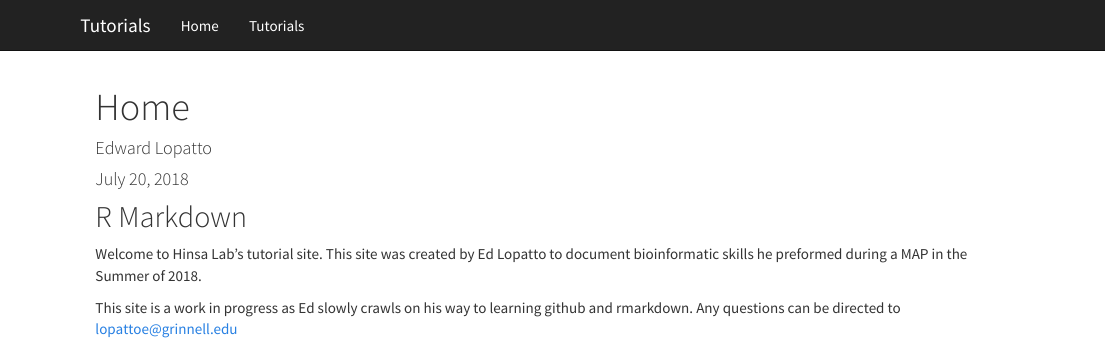
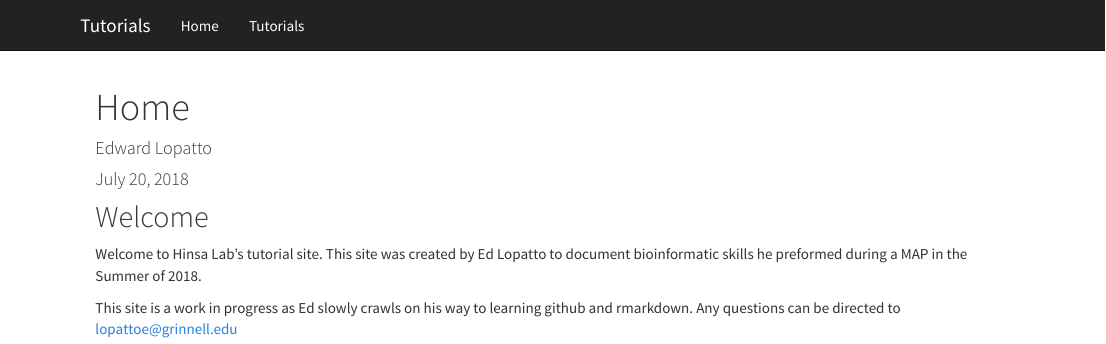
Before and after one commit to Ed-L/Tutorials, an R Markdown document (index.Rmd): the page in a window 1100 px wide, from its top. Rendered offline with R 4.5, knitr and Pandoc, with nearby package versions.

Commit message:
remove Rmarkdown title

````diff
--- a/index.Rmd
+++ b/index.Rmd
@@ -8,7 +8,7 @@ date: "July 20, 2018"
 knitr::opts_chunk$set(echo = TRUE)
 ```
 
-## R Markdown
+## Welcome
 
 Welcome to Hinsa Lab's tutorial site. This site was created by Ed Lopatto to document bioinformatic skills he preformed during a MAP in the Summer of 2018.
 
````
Also changed, not shown: 1 other file.
